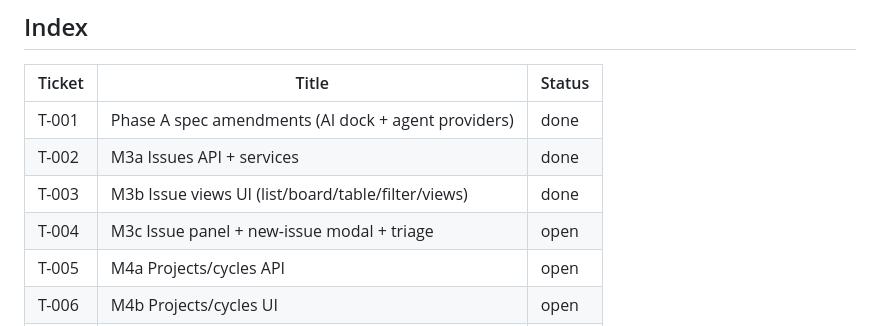
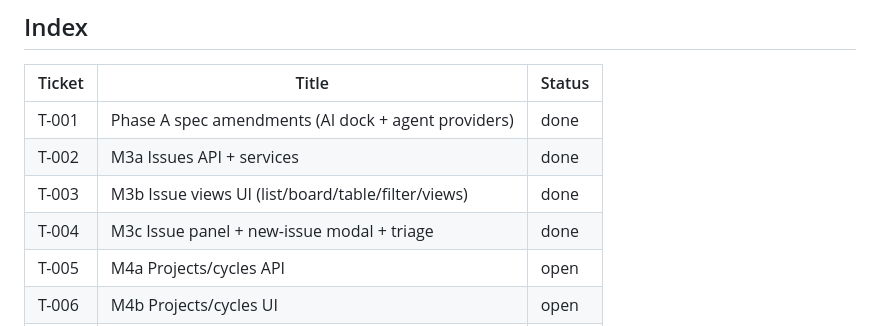
Before and after one commit to Jeff-Kazzee/Prodmax, a Markdown page: planning/tickets/README.md, the part around the change. Rendered like a GitHub page.

Commit message:
docs(tickets): mark T-004 done after PR #7
Co-authored-by: Cursor <cursoragent@cursor.com>

```diff
--- a/planning/tickets/README.md
+++ b/planning/tickets/README.md
@@ -73,7 +73,7 @@ at ≤6 logins.
 | T-001 | Phase A spec amendments (AI dock + agent providers) | done |
 | T-002 | M3a Issues API + services | done |
 | T-003 | M3b Issue views UI (list/board/table/filter/views) | done |
-| T-004 | M3c Issue panel + new-issue modal + triage | open |
+| T-004 | M3c Issue panel + new-issue modal + triage | done |
 | T-005 | M4a Projects/cycles API | open |
 | T-006 | M4b Projects/cycles UI | open |
 | T-007 | M5a Docs API (pages/blocks/templates/search) | open |
```
Also changed, not shown: planning/tickets/T-004-issue-panel-modal-triage.md (+3 -1 lines).
